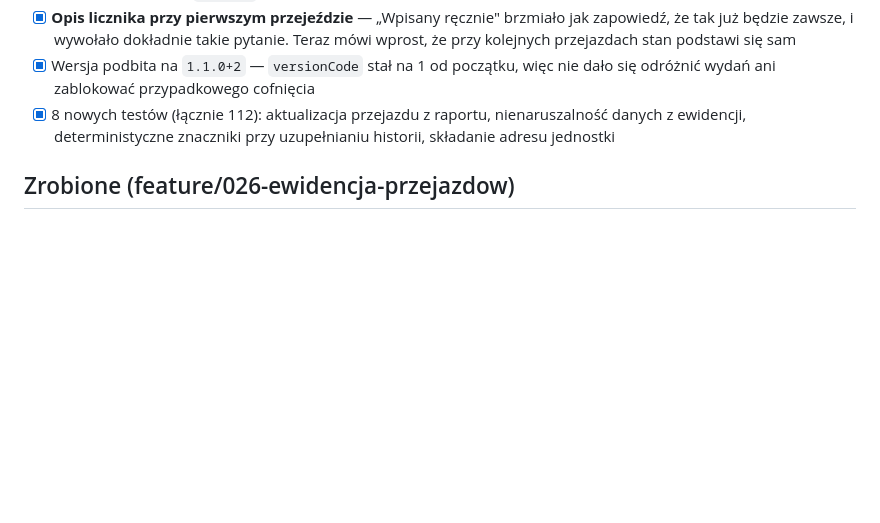
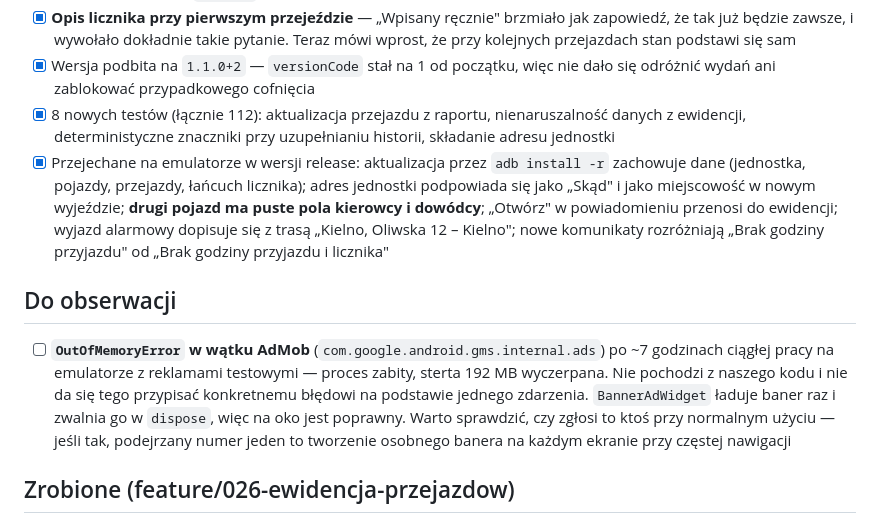
Before and after one commit to mionsek/osp-app, a Markdown page: BACKLOG.md, the part around the change. GitHub-like rendering; blank space fills up the shorter version.

Commit message:
fix/027: wyniki weryfikacji na emulatorze + obserwacja o AdMob
Przeplyw przejechany na emulatorze w wersji release potwierdzil wszystkie
poprawki: aktualizacja przez adb install -r zachowuje dane, adres jednostki
podpowiada sie jako "Skad", drugi pojazd ma puste pola obsady, "Otworz"
w powiadomieniu dziala, wyjazd alarmowy dopisuje sie z pelna trasa,
a komunikaty rozrozniaja brak godziny od braku licznika.

Odnotowana obserwacja: OutOfMemoryError w watku AdMob po ~7h ciaglej pracy
na emulatorze z reklamami testowymi. Nie pochodzi z naszego kodu.

Co-Authored-By: Claude Opus 5 <noreply@anthropic.com>

```diff
--- a/BACKLOG.md
+++ b/BACKLOG.md
@@ -110,6 +110,10 @@ Poprawki po testach Wojtka na telefonie.
 - [x] **Opis licznika przy pierwszym przejeździe** — „Wpisany ręcznie" brzmiało jak zapowiedź, że tak już będzie zawsze, i wywołało dokładnie takie pytanie. Teraz mówi wprost, że przy kolejnych przejazdach stan podstawi się sam
 - [x] Wersja podbita na `1.1.0+2` — `versionCode` stał na 1 od początku, więc nie dało się odróżnić wydań ani zablokować przypadkowego cofnięcia
 - [x] 8 nowych testów (łącznie 112): aktualizacja przejazdu z raportu, nienaruszalność danych z ewidencji, deterministyczne znaczniki przy uzupełnianiu historii, składanie adresu jednostki
+- [x] Przejechane na emulatorze w wersji release: aktualizacja przez `adb install -r` zachowuje dane (jednostka, pojazdy, przejazdy, łańcuch licznika); adres jednostki podpowiada się jako „Skąd" i jako miejscowość w nowym wyjeździe; **drugi pojazd ma puste pola kierowcy i dowódcy**; „Otwórz" w powiadomieniu przenosi do ewidencji; wyjazd alarmowy dopisuje się z trasą „Kielno, Oliwska 12 – Kielno"; nowe komunikaty rozróżniają „Brak godziny przyjazdu" od „Brak godziny przyjazdu i licznika"
+
+## Do obserwacji
+- [ ] **`OutOfMemoryError` w wątku AdMob** (`com.google.android.gms.internal.ads`) po ~7 godzinach ciągłej pracy na emulatorze z reklamami testowymi — proces zabity, sterta 192 MB wyczerpana. Nie pochodzi z naszego kodu i nie da się tego przypisać konkretnemu błędowi na podstawie jednego zdarzenia. `BannerAdWidget` ładuje baner raz i zwalnia go w `dispose`, więc na oko jest poprawny. Warto sprawdzić, czy zgłosi to ktoś przy normalnym użyciu — jeśli tak, podejrzany numer jeden to tworzenie osobnego banera na każdym ekranie przy częstej nawigacji
 
 ## Zrobione (feature/026-ewidencja-przejazdow)
 - [x] **Ewidencja przejazdów pojazdu** — odpowiednik miesięcznej karty drogowej. Karta nie jest osobnym bytem do zakładania, tylko widokiem: para *pojazd + miesiąc* nad zbiorem przejazdów. Nie trzeba niczego otwierać na początku miesiąca ani zamykać na końcu
```
